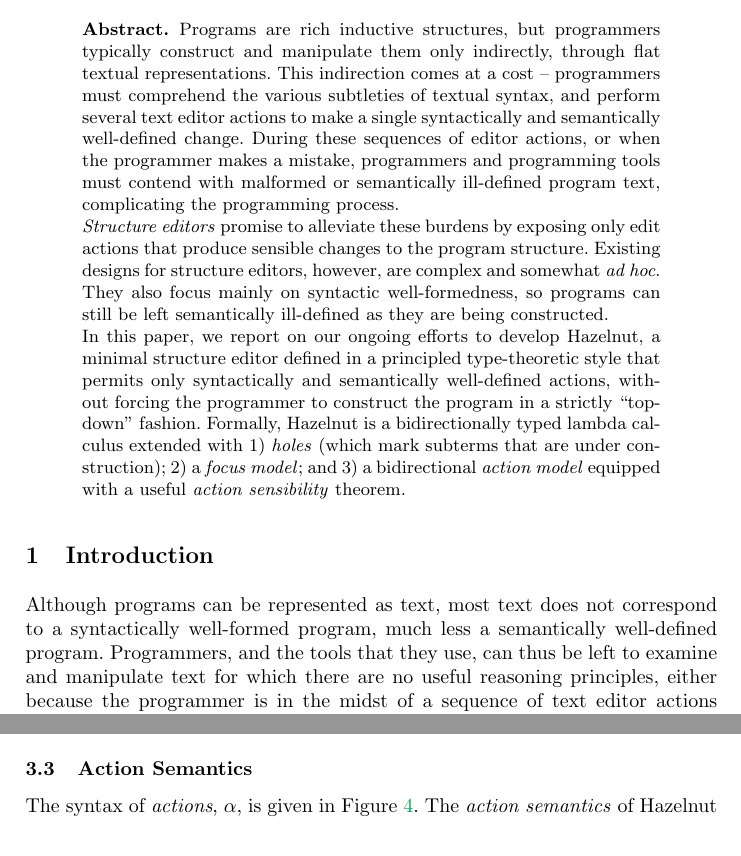
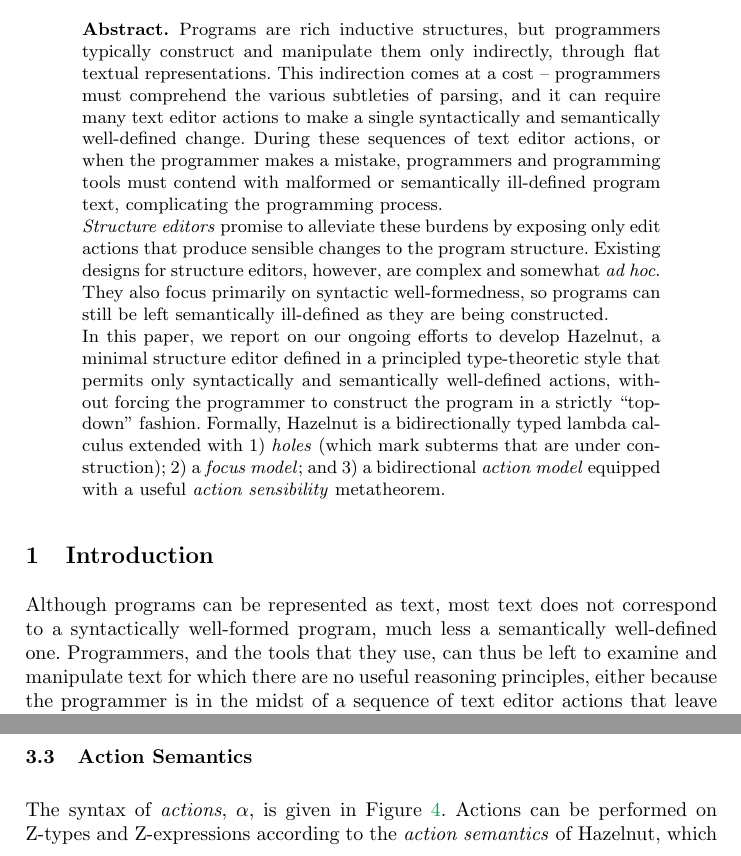
Before and after one commit to hazelgrove/editor-tfp16, a LaTeX thesis (editor-tfp16.tex, which reads intro.tex): two parts of pages 1 and 8 of 18 before the commit and two parts of pages 1 and 7 of 18 after it, joined at a grey line, cut so that both start at the same text. Compiled offline with pdfLaTeX.

Commit message:
small tweaks as I went through to generate TODO

```diff
--- a/editor-tfp16.tex
+++ b/editor-tfp16.tex
@@ -61,21 +61,21 @@
 
 \maketitle              % typeset the title of the contribution
 \begin{abstract}
-Programs are rich inductive structures, but  programmers typically construct and manipulate them only indirectly, through flat textual representations. This indirection  comes at a cost -- programmers must comprehend the various subtleties of textual syntax, and perform several text editor actions to make a single syntactically and semantically well-defined change. %Manipulating ill-defined programs is difficult for programmers and complicates the design of programming tools.
-During these sequences of editor actions, or when the programmer makes a mistake, programmers and programming tools must contend with malformed or semantically ill-defined program text, complicating the programming process.
+Programs are rich inductive structures, but  programmers typically construct and manipulate them only indirectly, through flat textual representations. This indirection  comes at a cost -- programmers must comprehend the various subtleties of parsing, and it can require many text editor actions to make a single syntactically and semantically well-defined change. %Manipulating ill-defined programs is difficult for programmers and complicates the design of programming tools.
+During these sequences of text editor actions, or when the programmer makes a mistake, programmers and programming tools must contend with malformed or semantically ill-defined program text, complicating the programming process.
 %Unfortunately, this fact is somewhat obscure because  programmers typically construct and interact with  programs only indirectly, using a text editor composed with a parser.
 %There are some benefits to this approach, to be sure, but the structural mismatch between programs and text  also imposes a cognitive burden.
 %For example, the primitive edit actions available in a text editor (e.g. inserting or deleting a character or word)  do not always correspond to  sensible structural transformations.
 %Indeed, most structural  transformations require performing many primitive edit actions.
 
 \emph{Structure editors} promise to alleviate these burdens by exposing only edit actions that  produce sensible changes to the program structure.
-Existing designs for structure editors, however, are complex and somewhat \emph{ad hoc}. They also focus mainly on syntactic well-formedness, so programs can still be left semantically ill-defined as they are being constructed.
+Existing designs for structure editors, however, are complex and somewhat \emph{ad hoc}. They also focus primarily on syntactic well-formedness, so programs can still be left semantically ill-defined as they are being constructed.
 
 In this paper, we report on our ongoing efforts to develop Hazelnut, a minimal  structure editor defined in a principled type-theoretic style that permits only syntactically and semantically well-defined actions, without forcing the programmer to construct the program in a strictly ``top-down'' fashion.
 Formally, Hazelnut is a bidirectionally typed lambda calculus extended with
 1) \emph{holes} (which mark subterms that are under construction);
 %, which are identified by variables tracked in a separate linear \emph{hole context}
-2) a \emph{focus model}; and 3) a bidirectional \emph{action model} equipped with a useful \emph{action sensibility} theorem. %Programs with holes have a well-defined static semantics, and the action model is defined such that every performable action is both syntactically sensible (by construction) and semantically sensible (i.e. we can establish a useful \emph{action sensibility} theorem.)
+2) a \emph{focus model}; and 3) a bidirectional \emph{action model} equipped with a useful \emph{action sensibility} metatheorem. %Programs with holes have a well-defined static semantics, and the action model is defined such that every performable action is both syntactically sensible (by construction) and semantically sensible (i.e. we can establish a useful \emph{action sensibility} theorem.)
 %We conclude by outlining our vision of a full-scale programming system grown ``from the ground up'' around the same fundamental principles as Hazelnut.
 
 %\keywords{computational geometry, graph theory, Hamilton cycles}
@@ -580,7 +580,7 @@
 \label{fig:action-syntax}
 \end{figure}
 
-The syntax of \emph{actions}, $\alpha$, is given in Figure \ref{fig:action-syntax}. The \emph{action semantics} of Hazelnut is organized around three judgements:
+The syntax of \emph{actions}, $\alpha$, is given in Figure \ref{fig:action-syntax}. Actions can be performed on Z-types and Z-expressions according to the \emph{action semantics} of Hazelnut, which is organized around three judgements:
 \[\arraycolsep=10pt\begin{array}{ll}
 %\textbf{Judgement Form} & \textbf{Description}\\
 \performTyp{\ztau}{\alpha}{\ztau'} & \text{Performing $\alpha$ on $\ztau$ produces $\ztau'$}\\
--- a/intro.tex
+++ b/intro.tex
@@ -33,8 +33,7 @@
 % editor to construct a program, it is easy, and indeed necessary, to deviate from this disciplined process.  Rather, text editors operate on sequences of
 % characters (i.e. \emph{text}.)
 
-Although programs can be represented as text, most text does not correspond to a syntactically well-formed program, much less a semantically well-defined program. Programmers, and the tools that they use, can thus
-be left to examine and manipulate text for which there are no useful
+Although programs can be represented as text, most text does not correspond to a syntactically well-formed program, much less a semantically well-defined one. Programmers, and the tools that they use, can thus be left to examine and manipulate text for which there are no useful
 reasoning principles, either because the programmer is in the midst of a sequence of
 text editor actions that leave the program ``temporarily'' malformed or ill-defined, or because the programmer has simply made a mistake.
 
```
Also changed, not shown: editor-tfp16.tex (6 more changed lines).
